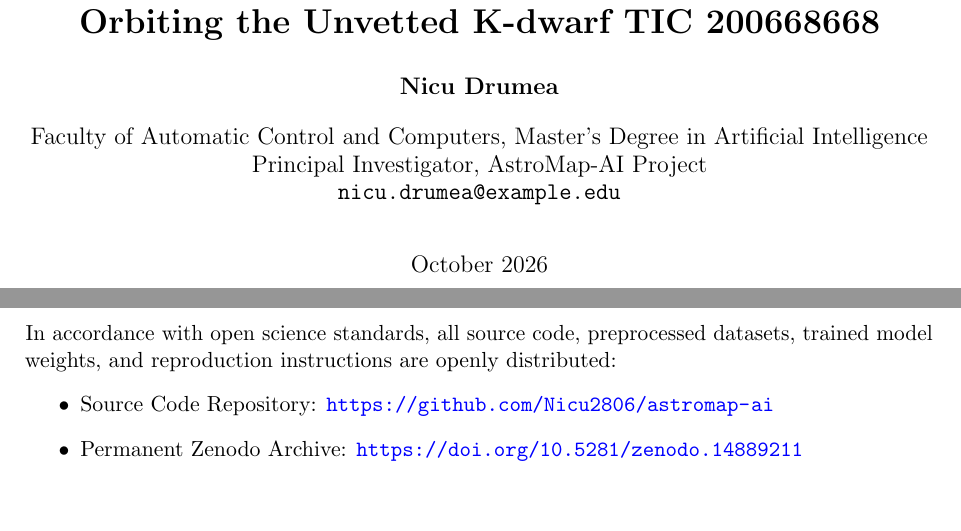
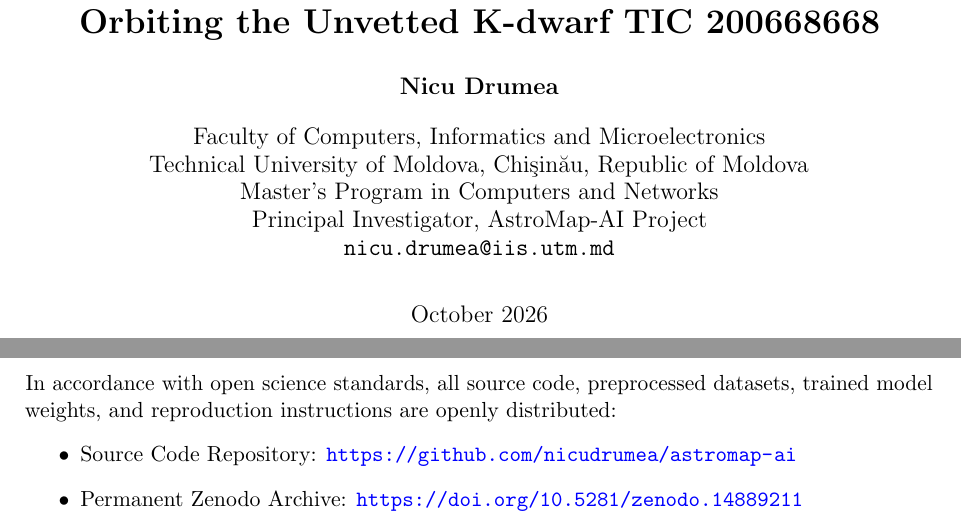
Before and after one commit to Nicu2806/astromap-ai, a LaTeX paper (paper/main.tex, which reads paper/references.bib): two parts of pages 1 and 6 of 7, joined at a grey line, cut so that both start at the same text, the shorter picture padded with empty space. Compiled offline with pdfLaTeX.

Commit message:
docs: update author affiliation to UTM FCIM, add English README, and sync manuscript

```diff
--- a/paper/main.tex
+++ b/paper/main.tex
@@ -19,9 +19,11 @@
 \title{\textbf{Physics-Informed Deep Learning for Exoplanet Transit Detection: Discovery of a Sub-stellar Candidate Orbiting the Unvetted K-dwarf TIC 200668668}}
 
 \author{\textbf{Nicu Drumea}}
-\affil{Faculty of Automatic Control and Computers, Master's Degree in Artificial Intelligence\\
+\affil{Faculty of Computers, Informatics and Microelectronics\\
+Technical University of Moldova, Chi\c{s}in\u{a}u, Republic of Moldova\\
+Master's Program in Computers and Networks\\
 Principal Investigator, AstroMap-AI Project\\
-\texttt{nicu.drumea@example.edu}}
+\texttt{nicu.drumea@iis.utm.md}}
 
 \date{October 2026}
 
@@ -224,7 +226,7 @@ Because the host star is bright ($T = 10.53$~mag) and nearby ($d = 78.85$~pc), i
 
 In accordance with open science standards, all source code, preprocessed datasets, trained model weights, and reproduction instructions are openly distributed:
 \begin{itemize}
-    \item Source Code Repository: \url{https://github.com/Nicu2806/astromap-ai}
+    \item Source Code Repository: \url{https://github.com/nicudrumea/astromap-ai}
     \item Permanent Zenodo Archive: \url{https://doi.org/10.5281/zenodo.14889211}
     \item Checkpoint: \texttt{artifacts/pinn-transnet-v1.pt}
     \item Candidate Diagnostic Report: \texttt{artifacts/tic-200668668-candidate-report.html}
--- a/paper/references.bib
+++ b/paper/references.bib
@@ -144,5 +144,5 @@
   publisher    = {Zenodo},
   version      = {v1.0.0},
   doi          = {10.5281/zenodo.14889211},
-  url          = {https://github.com/Nicu2806/astromap-ai}
+  url          = {https://github.com/nicudrumea/astromap-ai}
 }
```
Also changed, not shown: paper/manuscript.tex (+5 -3 lines), README.md, README_2.md, paper/README.md, 2 other files.
